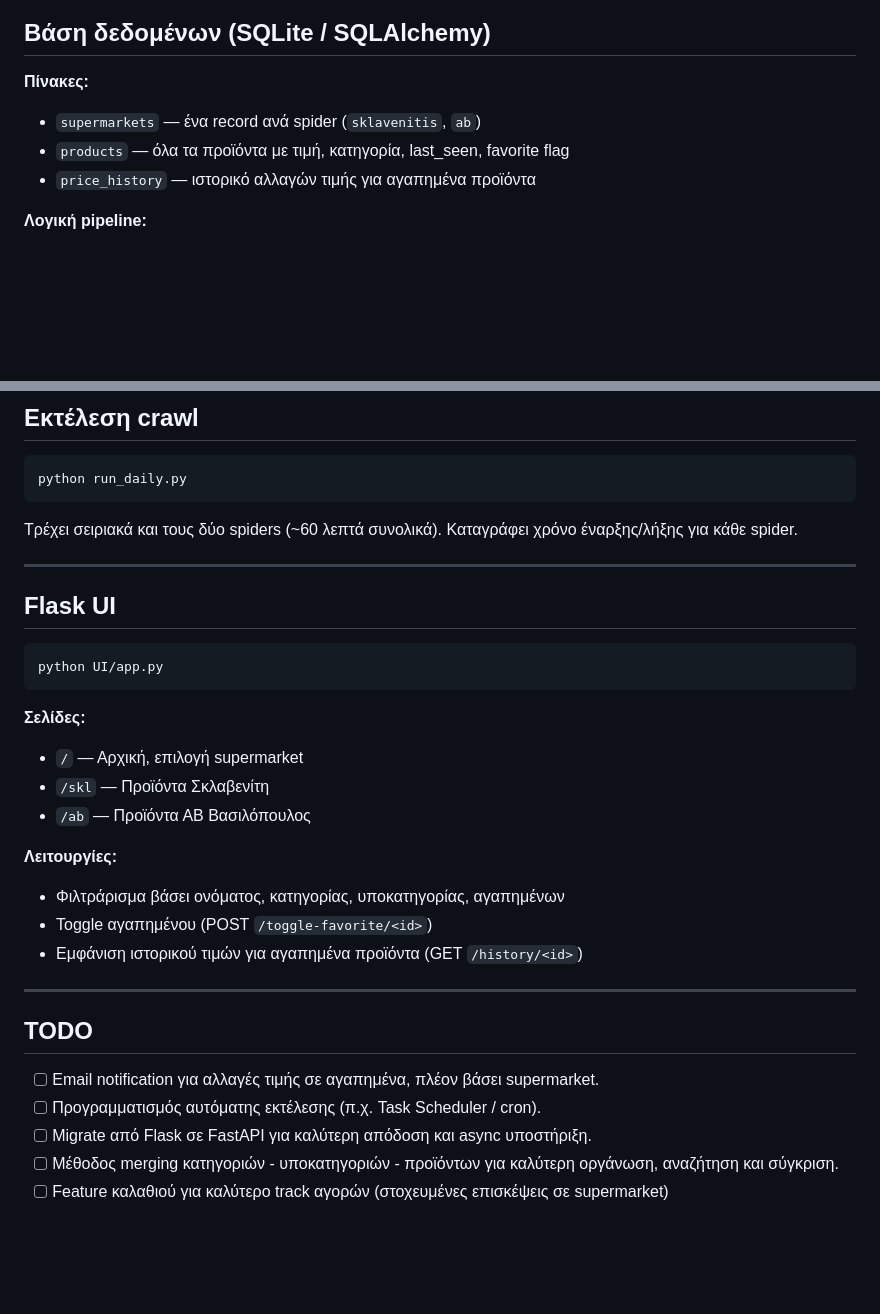
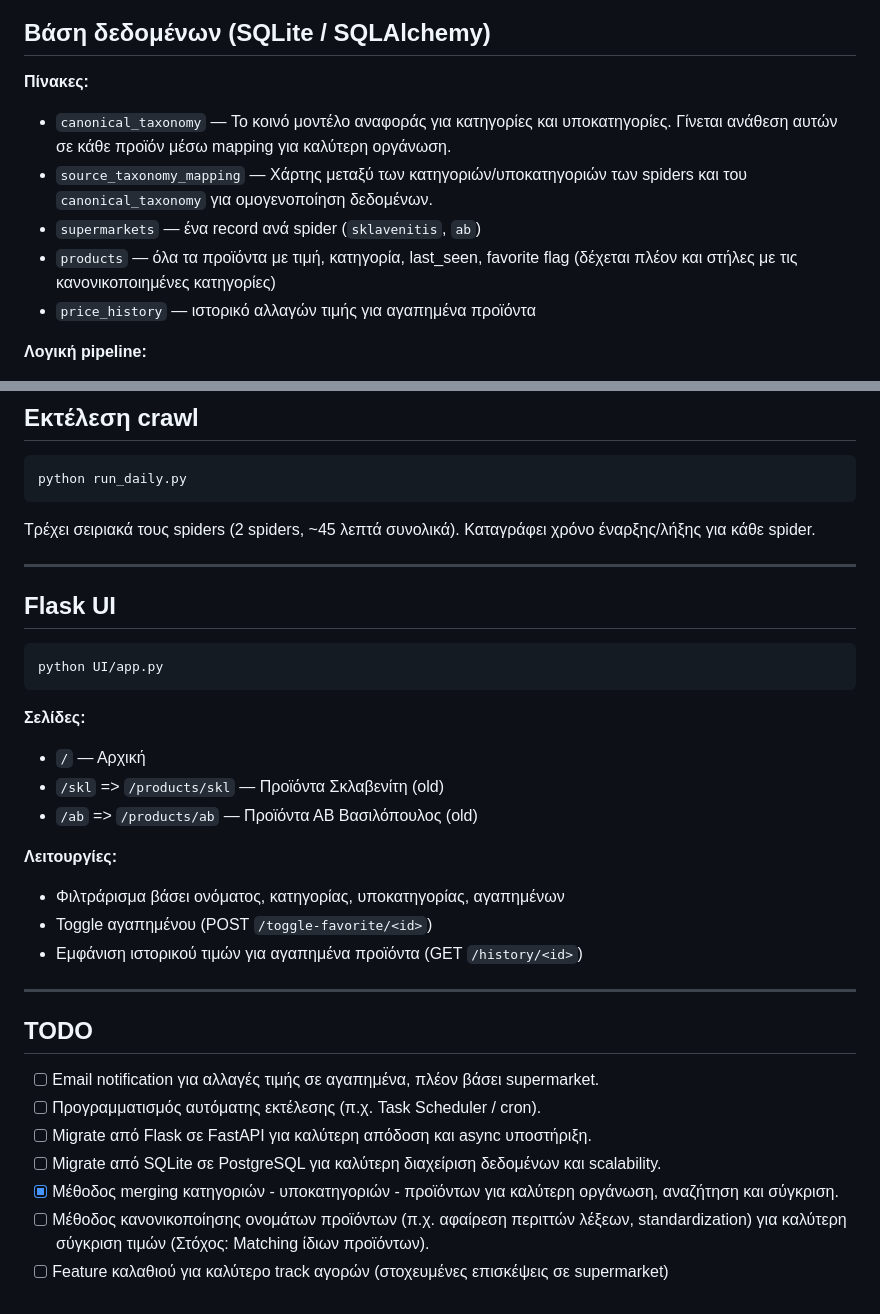
Before and after one commit to nzervos98/PythonProject, a Markdown page: README.md, 2 parts joined by grey strips. GitHub-like rendering; blank space fills up the shorter version.

````diff
--- a/README.md
+++ b/README.md
@@ -34,8 +34,10 @@ run_daily.py     ← Entry point για daily crawl
 ## Βάση δεδομένων (SQLite / SQLAlchemy)
 
 **Πίνακες:**
+- `canonical_taxonomy` — Το κοινό μοντέλο αναφοράς για κατηγορίες και υποκατηγορίες. Γίνεται ανάθεση αυτών σε κάθε προϊόν μέσω mapping για καλύτερη οργάνωση.
+- `source_taxonomy_mapping` — Χάρτης μεταξύ των κατηγοριών/υποκατηγοριών των spiders και του `canonical_taxonomy` για ομογενοποίηση δεδομένων.
 - `supermarkets` — ένα record ανά spider (`sklavenitis`, `ab`)
-- `products` — όλα τα προϊόντα με τιμή, κατηγορία, last_seen, favorite flag
+- `products` — όλα τα προϊόντα με τιμή, κατηγορία, last_seen, favorite flag (δέχεται πλέον και στήλες με τις κανονικοποιημένες κατηγορίες)
 - `price_history` — ιστορικό αλλαγών τιμής για αγαπημένα προϊόντα
 
 **Λογική pipeline:**
@@ -50,7 +52,8 @@ run_daily.py     ← Entry point για daily crawl
 python run_daily.py
 ```
 
-Τρέχει σειριακά και τους δύο spiders (~60 λεπτά συνολικά). Καταγράφει χρόνο έναρξης/λήξης για κάθε spider.
+Τρέχει σειριακά  τους spiders (2 spiders, ~45 λεπτά συνολικά).
+Καταγράφει χρόνο έναρξης/λήξης για κάθε spider.
 
 ---
 
@@ -61,9 +64,9 @@ python UI/app.py
 ```
 
 **Σελίδες:**
-- `/` — Αρχική, επιλογή supermarket
-- `/skl` — Προϊόντα Σκλαβενίτη
-- `/ab` — Προϊόντα ΑΒ Βασιλόπουλος
+- `/` — Αρχική
+- `/skl` => `/products/skl` — Προϊόντα Σκλαβενίτη (old)
+- `/ab` => `/products/ab` — Προϊόντα ΑΒ Βασιλόπουλος (old)
 
 **Λειτουργίες:**
 - Φιλτράρισμα βάσει ονόματος, κατηγορίας, υποκατηγορίας, αγαπημένων
@@ -76,5 +79,7 @@ python UI/app.py
 - [ ] Email notification για αλλαγές τιμής σε αγαπημένα, πλέον βάσει supermarket.
 - [ ] Προγραμματισμός αυτόματης εκτέλεσης (π.χ. Task Scheduler / cron).
 - [ ] Migrate από Flask σε FastAPI για καλύτερη απόδοση και async υποστήριξη.
-- [ ] Μέθοδος merging κατηγοριών - υποκατηγοριών - προϊόντων για καλύτερη οργάνωση, αναζήτηση και σύγκριση.
+- [ ] Migrate από SQLite σε PostgreSQL για καλύτερη διαχείριση δεδομένων και scalability.
+- [x] Μέθοδος merging κατηγοριών - υποκατηγοριών - προϊόντων για καλύτερη οργάνωση, αναζήτηση και σύγκριση.
+- [ ] Μέθοδος κανονικοποίησης ονομάτων προϊόντων (π.χ. αφαίρεση περιττών λέξεων, standardization) για καλύτερη σύγκριση τιμών (Στόχος: Matching ίδιων προϊόντων).
 - [ ] Feature καλαθιού για καλύτερο track αγορών (στοχευμένες επισκέψεις σε supermarket)
````
